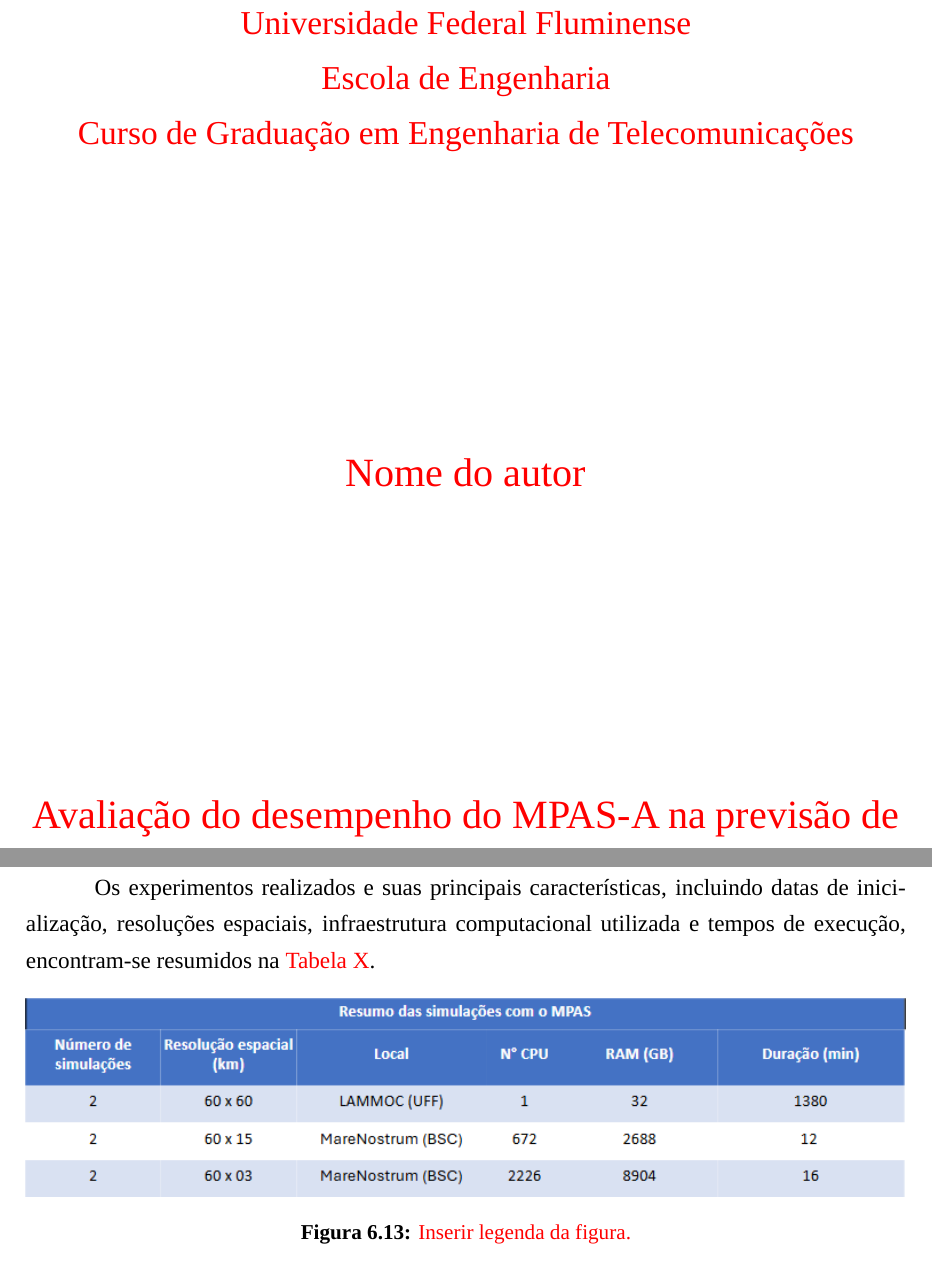
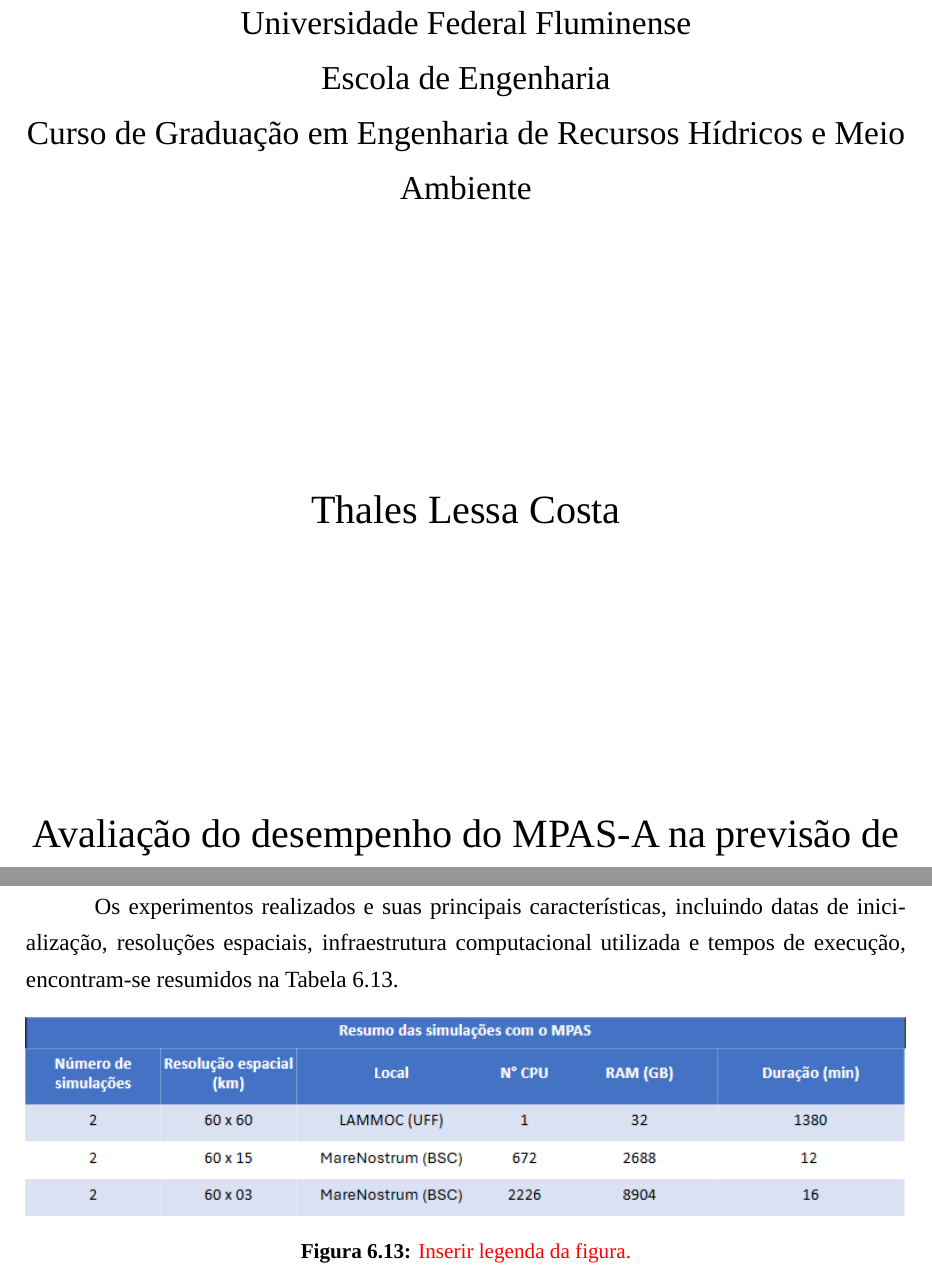
Before and after one commit to thaleslc/tcc_latex, a LaTeX thesis (main.tex): two parts of pages 1 and 72 of 119, joined at a grey line, cut so that both start at the same text. Compiled offline with LuaLaTeX; a missing font is replaced by an installed copy or a similar font.

Commit message:
Update thesis metadata and section references

```diff
--- a/main.tex
+++ b/main.tex
@@ -37,16 +37,16 @@
 
 \begin{titlepage}
 \begin{center}
-\Large{\textsc{\textcolor{red}{Universidade Federal Fluminense}}\\
-\textsc{\textcolor{red}{Escola de Engenharia}}\\
-\textsc{\textcolor{red}{Curso de Graduação em Engenharia de Telecomunicações}}}
+\Large{\textsc{Universidade Federal Fluminense}\\
+\textsc{Escola de Engenharia}\\
+\textsc{Curso de Graduação em Engenharia de Recursos Hídricos e Meio Ambiente}}
 \par\vfill
-\LARGE{\textcolor{red}{Nome do autor}}
+\LARGE{Thales Lessa Costa}
 \par\vfill
-\LARGE{\textcolor{red}{Avaliação do desempenho do MPAS-A na previsão de precipitação extrema no Rio Grande do Sul: estudo do evento de abril-maio de 2024}}
+\LARGE{Avaliação do desempenho do MPAS-A na previsão de precipitação extrema no Rio Grande do Sul: estudo do evento de abril-maio de 2024}
 \par\vfill
-\Large{\textcolor{red}{Niterói -- RJ}\\
-\textcolor{red}{2025}}
+\Large{Niterói -- RJ\\
+2026}
 \end{center}
 \end{titlepage}
 
@@ -989,7 +989,7 @@ As simulações com resolução intermediária (60$\times$15 km), também uma pa
 
 Por fim, as simulações de maior resolução espacial (60$\times$3 km) foram igualmente realizadas no supercomputador MareNostrum, no BSC. Nesse caso, foram empregados 2.226 processadores, com um total de 8.904 GB de memória RAM utilizados. O tempo total de execução para cada uma dessas simulações foi de aproximadamente 16 minutos.
 
-Os experimentos realizados e suas principais características, incluindo datas de inicialização, resoluções espaciais, infraestrutura computacional utilizada e tempos de execução, encontram-se resumidos na \textcolor{red}{Tabela X}.
+Os experimentos realizados e suas principais características, incluindo datas de inicialização, resoluções espaciais, infraestrutura computacional utilizada e tempos de execução, encontram-se resumidos na Tabela 6.13.
 
 \begin{figure}[H]
 \centering
```
Also changed, not shown: main.tex (8 more changed lines).
